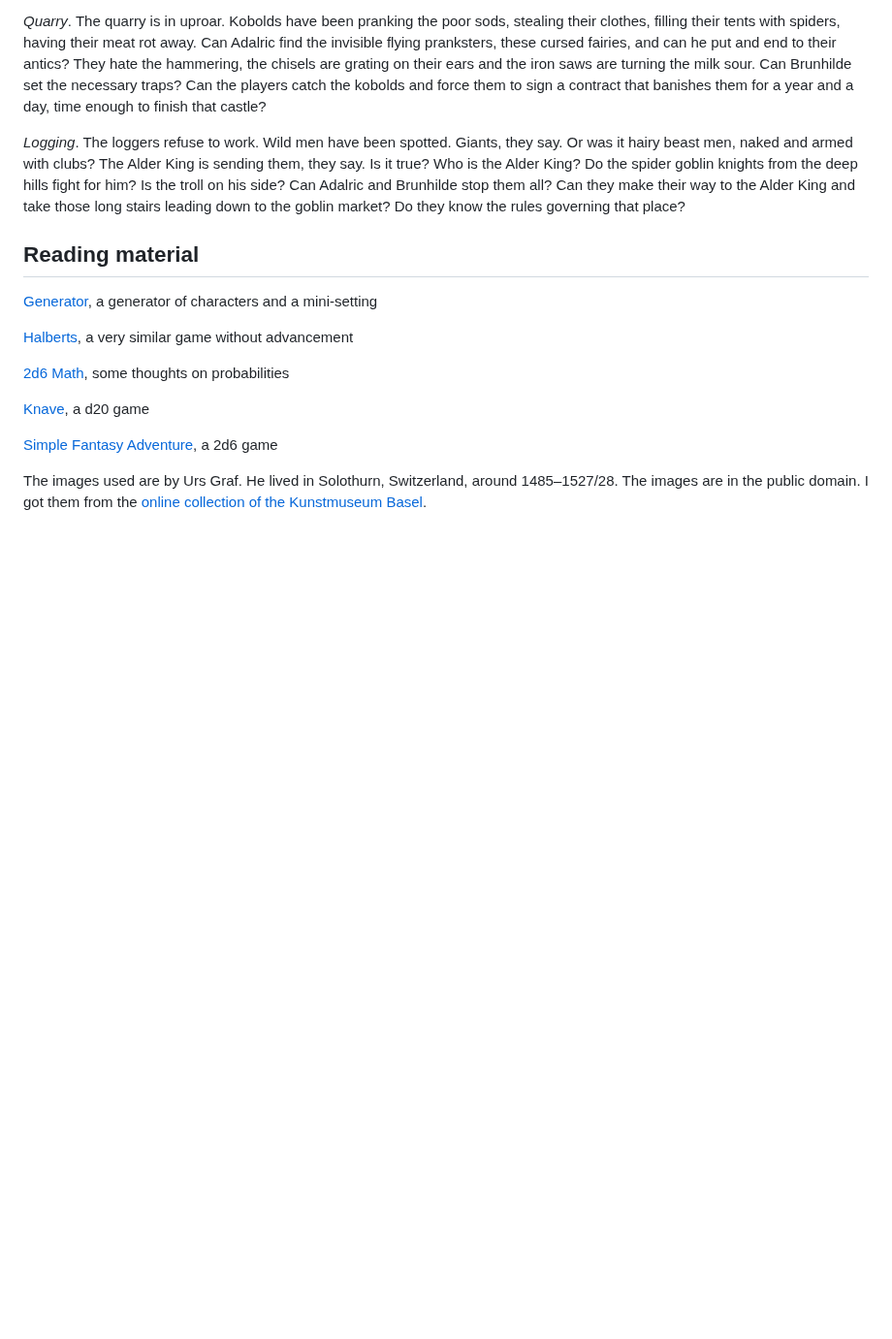
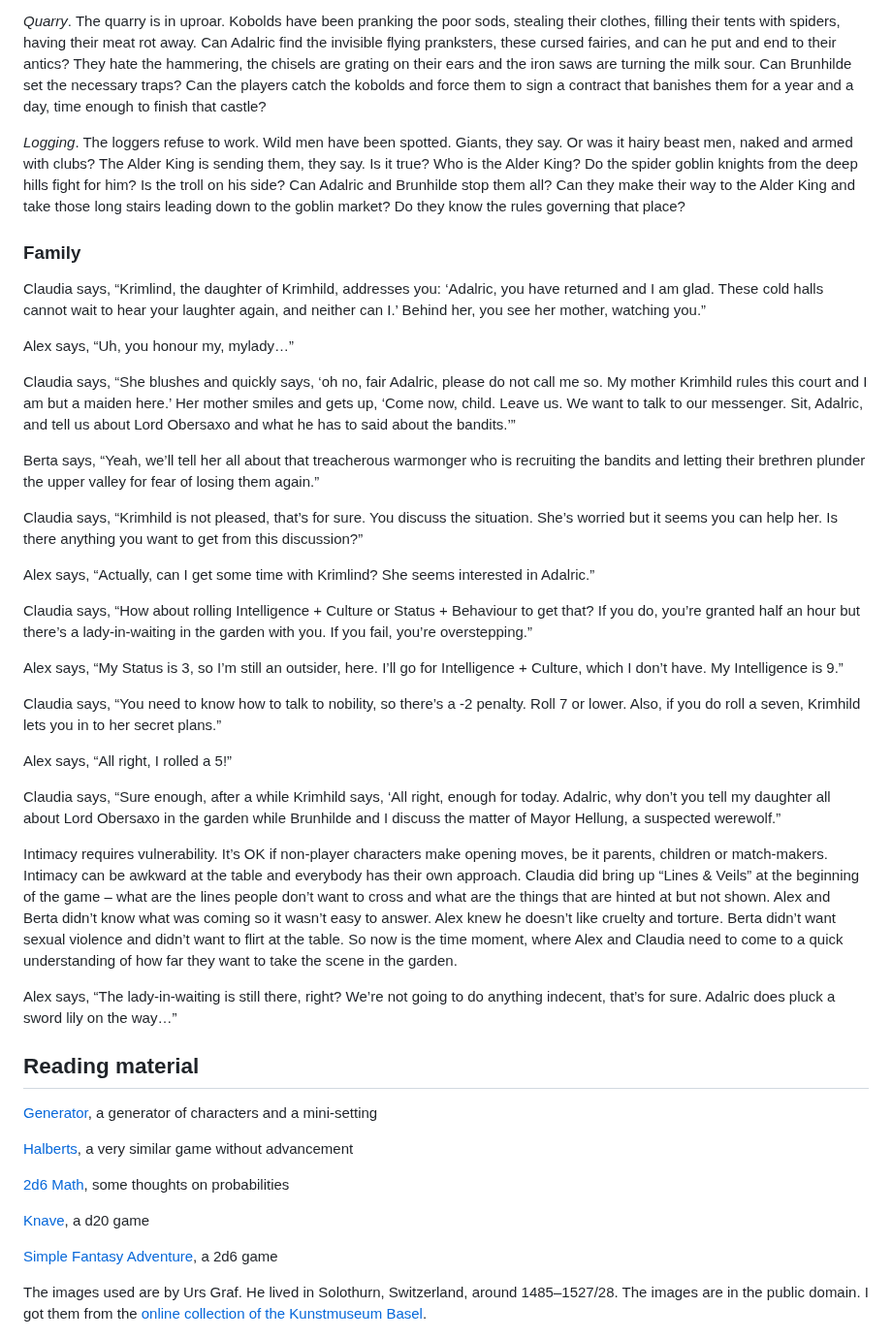
Before and after one commit to kensanata/just-halberds, a Markdown page: Knives.md, the part around the change. Shown at 97% size. Rendered like a GitHub page; blank space fills up the shorter version.

Commit message:
Add section about family

```diff
--- a/Knives.md
+++ b/Knives.md
@@ -1462,6 +1462,67 @@ all? Can they make their way to the Alder King and take those long
 stairs leading down to the goblin market? Do they know the rules
 governing that place?
 
+### Family
+
+Claudia says, “Krimlind, the daughter of Krimhild, addresses you:
+‘Adalric, you have returned and I am glad. These cold halls cannot
+wait to hear your laughter again, and neither can I.’ Behind her, you
+see her mother, watching you.”
+
+Alex says, “Uh, you honour my, mylady…”
+
+Claudia says, “She blushes and quickly says, ‘oh no, fair Adalric,
+please do not call me so. My mother Krimhild rules this court and I am
+but a maiden here.’ Her mother smiles and gets up, ‘Come now, child.
+Leave us. We want to talk to our messenger. Sit, Adalric, and tell us
+about Lord Obersaxo and what he has to said about the bandits.’”
+
+Berta says, “Yeah, we’ll tell her all about that treacherous warmonger
+who is recruiting the bandits and letting their brethren plunder the
+upper valley for fear of losing them again.”
+
+Claudia says, “Krimhild is not pleased, that’s for sure. You discuss
+the situation. She’s worried but it seems you can help her. Is there
+anything you want to get from this discussion?”
+
+Alex says, “Actually, can I get some time with Krimlind? She seems
+interested in Adalric.”
+
+Claudia says, “How about rolling Intelligence + Culture or Status +
+Behaviour to get that? If you do, you’re granted half an hour but
+there’s a lady-in-waiting in the garden with you. If you fail, you’re
+overstepping.”
+
+Alex says, “My Status is 3, so I’m still an outsider, here. I’ll go
+for Intelligence + Culture, which I don’t have. My Intelligence is 9.”
+
+Claudia says, “You need to know how to talk to nobility, so there’s a
+-2 penalty. Roll 7 or lower. Also, if you do roll a seven, Krimhild
+lets you in to her secret plans.”
+
+Alex says, “All right, I rolled a 5!”
+
+Claudia says, “Sure enough, after a while Krimhild says, ‘All right,
+enough for today. Adalric, why don’t you tell my daughter all about
+Lord Obersaxo in the garden while Brunhilde and I discuss the matter
+of Mayor Hellung, a suspected werewolf.”
+
+Intimacy requires vulnerability. It’s OK if non-player characters make
+opening moves, be it parents, children or match-makers. Intimacy can
+be awkward at the table and everybody has their own approach. Claudia
+did bring up “Lines & Veils” at the beginning of the game – what are
+the lines people don’t want to cross and what are the things that are
+hinted at but not shown. Alex and Berta didn’t know what was coming so
+it wasn’t easy to answer. Alex knew he doesn’t like cruelty and
+torture. Berta didn’t want sexual violence and didn’t want to flirt at
+the table. So now is the time moment, where Alex and Claudia need to
+come to a quick understanding of how far they want to take the scene
+in the garden.
+
+Alex says, “The lady-in-waiting is still there, right? We’re not going
+to do anything indecent, that’s for sure. Adalric does pluck a sword
+lily on the way…”
+
 <!-- ### More -->
 
 <!-- This needs tons of ideas for a social setting with lords and ladies, secret societies, magic schools, gangs of thieves, mercenary bands, each with missions you can undertake for them, services you can render for them, big and small. Each comes with rewards. Whenever you roll the Fighting talent, you get granted an appropriate weapon, if you don’t have it already. -->
```
